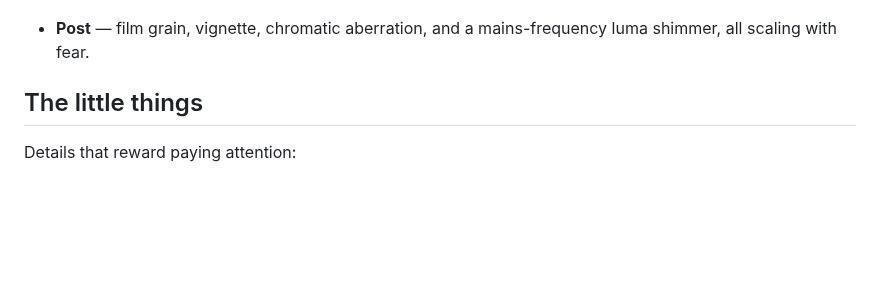
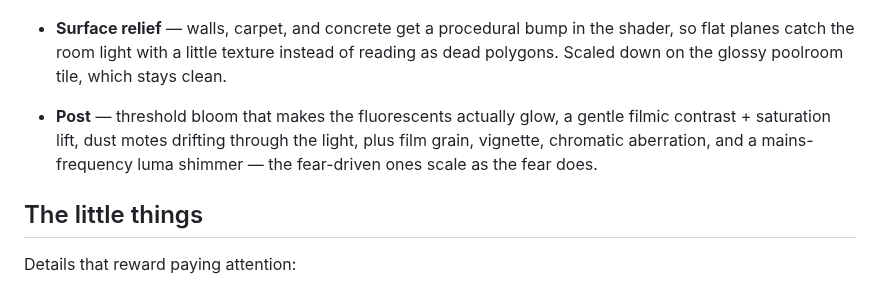
Before and after one commit to DomCampese/backrooms-game, a Markdown page: README.md, the part around the change. GitHub-like rendering; blank space fills up the shorter version.

```diff
--- a/README.md
+++ b/README.md
@@ -102,8 +102,14 @@ make run
   the birthday song half a semitone flat, forever.
 
   <p align="center"><img src="docs/party_table.png" width="440" alt="A LEVEL FUN party table"></p>
-- **Post** — film grain, vignette, chromatic aberration, and a mains-frequency
-  luma shimmer, all scaling with fear.
+- **Surface relief** — walls, carpet, and concrete get a procedural bump in the
+  shader, so flat planes catch the room light with a little texture instead of
+  reading as dead polygons. Scaled down on the glossy poolroom tile, which
+  stays clean.
+- **Post** — threshold bloom that makes the fluorescents actually glow, a gentle
+  filmic contrast + saturation lift, dust motes drifting through the light, plus
+  film grain, vignette, chromatic aberration, and a mains-frequency luma
+  shimmer — the fear-driven ones scale as the fear does.
 
 ## The little things
 
```
Also changed, not shown: docs/graphics_beforeafter.png (added), docs/levels/level_0.png, docs/levels/level_1.png, docs/levels/level_2.png, 3 other files.
